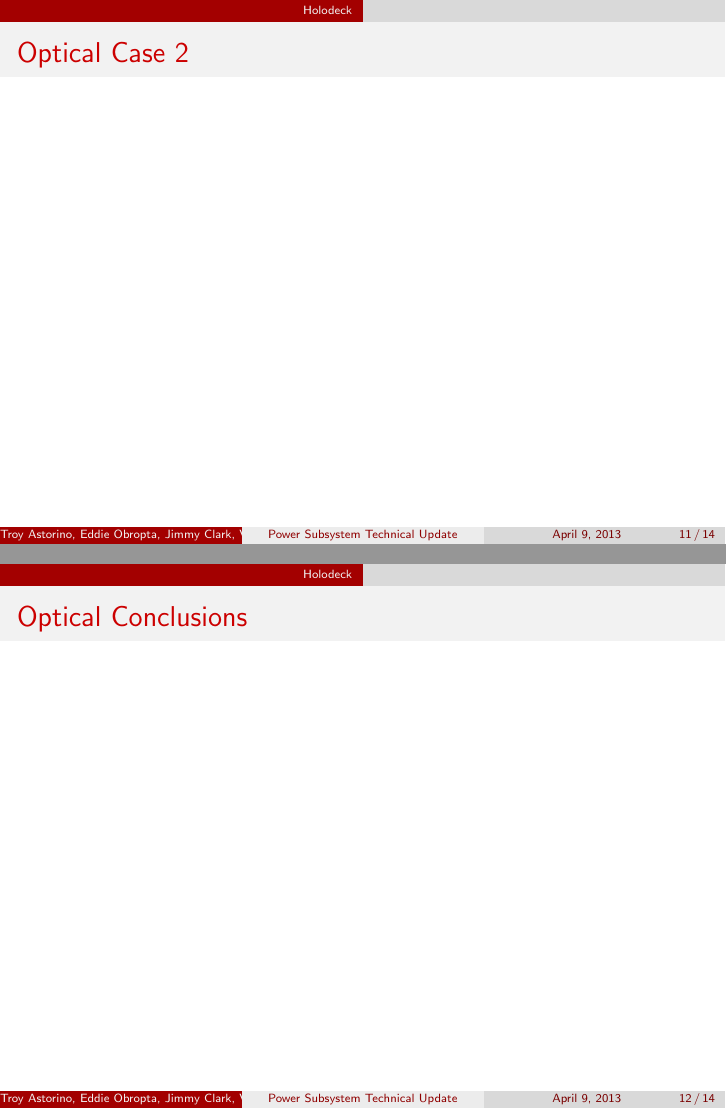
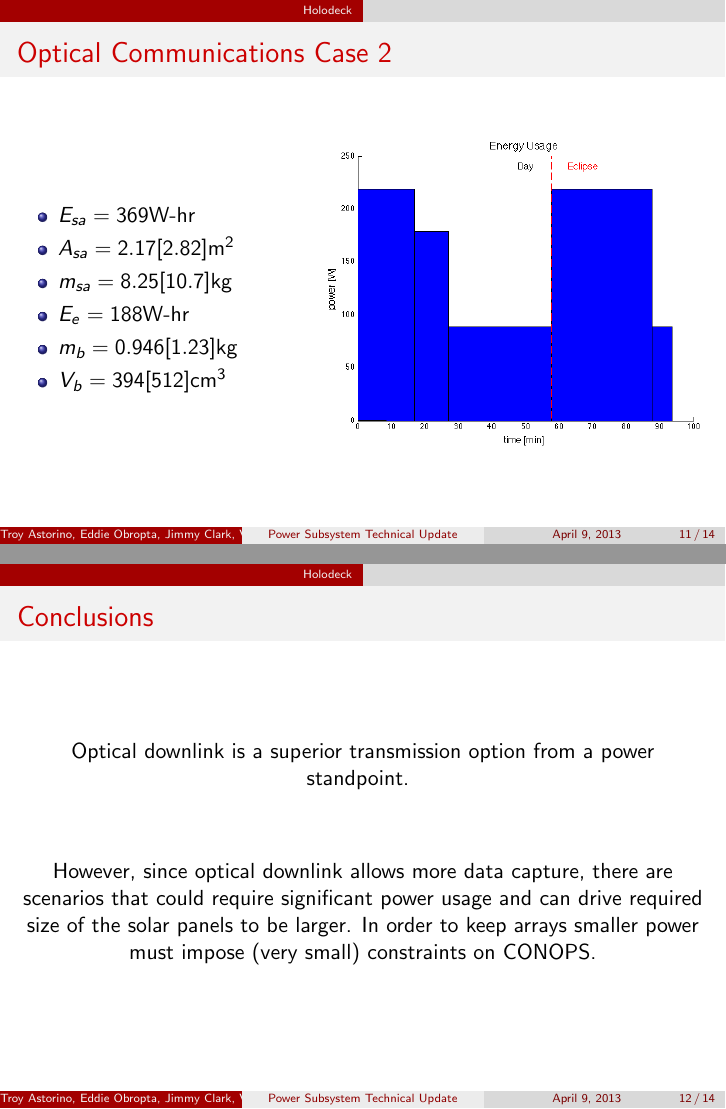
Before and after one commit to eobropta/16.83-power-subsystem, LaTeX slides (technical-presentation/technical-presentation.tex): pages 11 and 12 of 14, joined at a grey line. Compiled offline with pdfLaTeX.

Commit message:
Finialized holodeck slides

```diff
--- a/technical-presentation/technical-presentation.tex
+++ b/technical-presentation/technical-presentation.tex
@@ -104 +109,5 @@
+    \item $m_{sa} = 12.1 [15.7] \text{kg}$
 
+    \item $E_e = 134 \text{W-hr}$
+    \item $m_b = 1.07 [1.39] \text{kg}$
+    \item $V_b = 445 [579] \text{cm}^3$
@@ -111,0 +126,6 @@
+        \item $A_{sa} = 3.94 [5.12] \text{m}^2 $
+        \item $m_{sa} = 15.0 [19.5] \text{kg}$
+
+        \item $E_e = 53.3 \text{W-hr}$
+        \item $m_b = 0.426 [0.554] \text{kg}$
+        \item $V_b = 178 [231] \text{cm}^3$
@@ -112,2 +141,10 @@
+\begin{frame}
+  \frametitle{Optical Communications Case 2}
+  \begin{center}
+    \begin{columns}
+      \begin{column}{0.4\textwidth}
 
         \begin{itemize}
+        \item $E_{sa} = 369 \text{W-hr}$
+        \item $A_{sa} = 2.17 [2.82] \text{m}^2$
+        \item $m_{sa} = 8.25 [10.7] \text{kg}$
@@ -119,30 +151,27 @@
 
-    \item $E_e$ = 53.3 W-hr
-    \item $m_b$ = 0.426 [ ] kg
-
-
+        \item $E_e = 188 \text{W-hr}$
+        \item $m_b = 0.946 [1.23] \text{kg}$
+        \item $V_b = 394 [512] \text{cm}^3$
         \end{itemize}
-
-
+      \end{column}
+      \begin{column}{0.6\textwidth}
+        \includegraphics[width=3in]{img/optical-case-2}
+      \end{column}
+    \end{columns}
 
   \end{center}
 \end{frame}
 
 \begin{frame}
-  \frametitle{Optical Case 2}
+  \frametitle{Conclusions}
   \begin{center}
+    Optical downlink is a superior transmission option from a power standpoint.
+    \vspace{3em}
 
-
-
-  \end{center}
-\end{frame}
-
-\begin{frame}
-  \frametitle{Optical Conclusions}
-  \begin{center}
-
-
-
+    However, since optical downlink allows more data capture, there are scenarios
+    that could require significant power usage and can drive required size of the
+    solar panels to be larger.  In order to keep arrays smaller power
+    must impose (very small) constraints on CONOPS.
   \end{center}
 \end{frame}
 
```
Also changed, not shown: technical-presentation/img/optical-case-1.png (added), technical-presentation/img/optical-case-2.png (added), technical-presentation/technical-presentation.tex (44 more changed lines), 2 other files. Lines whose indentation alone changed are shown as unchanged.
